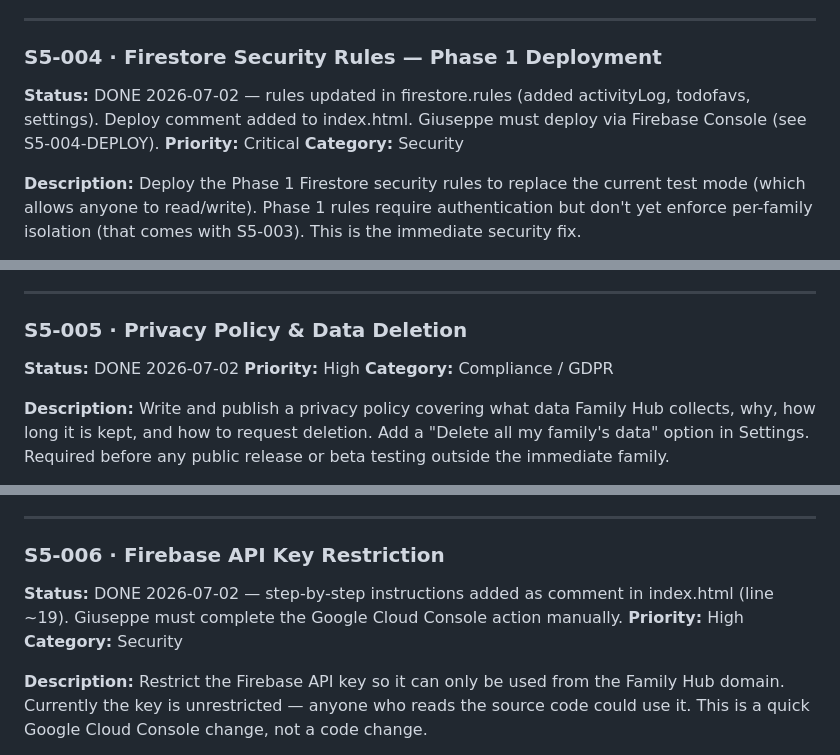
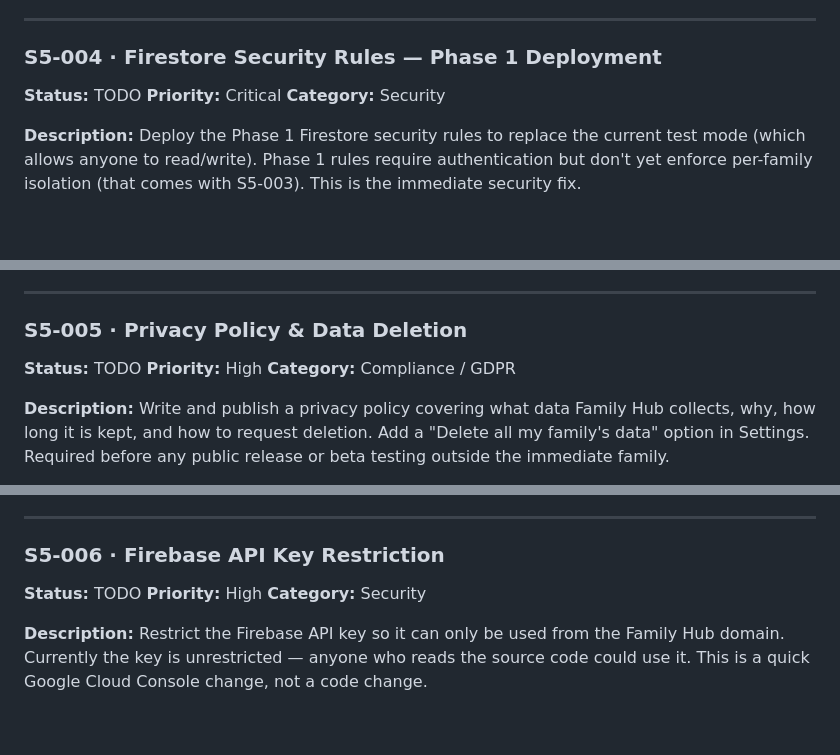
Before and after one commit to giuseppeWF/family-hub, a Markdown page: BACKLOG.md, 3 parts joined by grey strips. GitHub-like rendering; blank space fills up the shorter version.

```diff
--- a/BACKLOG.md
+++ b/BACKLOG.md
@@ -405,7 +405,7 @@ Add Google Sign-In so family members authenticate before accessing the hub. Impl
 ---
 
 ### S5-004 · Firestore Security Rules — Phase 1 Deployment
-**Status:** DONE 2026-07-02 — rules updated in firestore.rules (added activityLog, todofavs, settings). Deploy comment added to index.html. Giuseppe must deploy via Firebase Console (see S5-004-DEPLOY).
+**Status:** TODO
 **Priority:** Critical
 **Category:** Security
 
@@ -430,7 +430,7 @@ Deploy the Phase 1 Firestore security rules to replace the current test mode (wh
 ---
 
 ### S5-005 · Privacy Policy & Data Deletion
-**Status:** DONE 2026-07-02
+**Status:** TODO
 **Priority:** High
 **Category:** Compliance / GDPR
 
@@ -458,7 +458,7 @@ Write and publish a privacy policy covering what data Family Hub collects, why,
 ---
 
 ### S5-006 · Firebase API Key Restriction
-**Status:** DONE 2026-07-02 — step-by-step instructions added as comment in index.html (line ~19). Giuseppe must complete the Google Cloud Console action manually.
+**Status:** TODO
 **Priority:** High
 **Category:** Security
 
```
Also changed, not shown: other parts of BACKLOG.md (+2 -2 lines).
